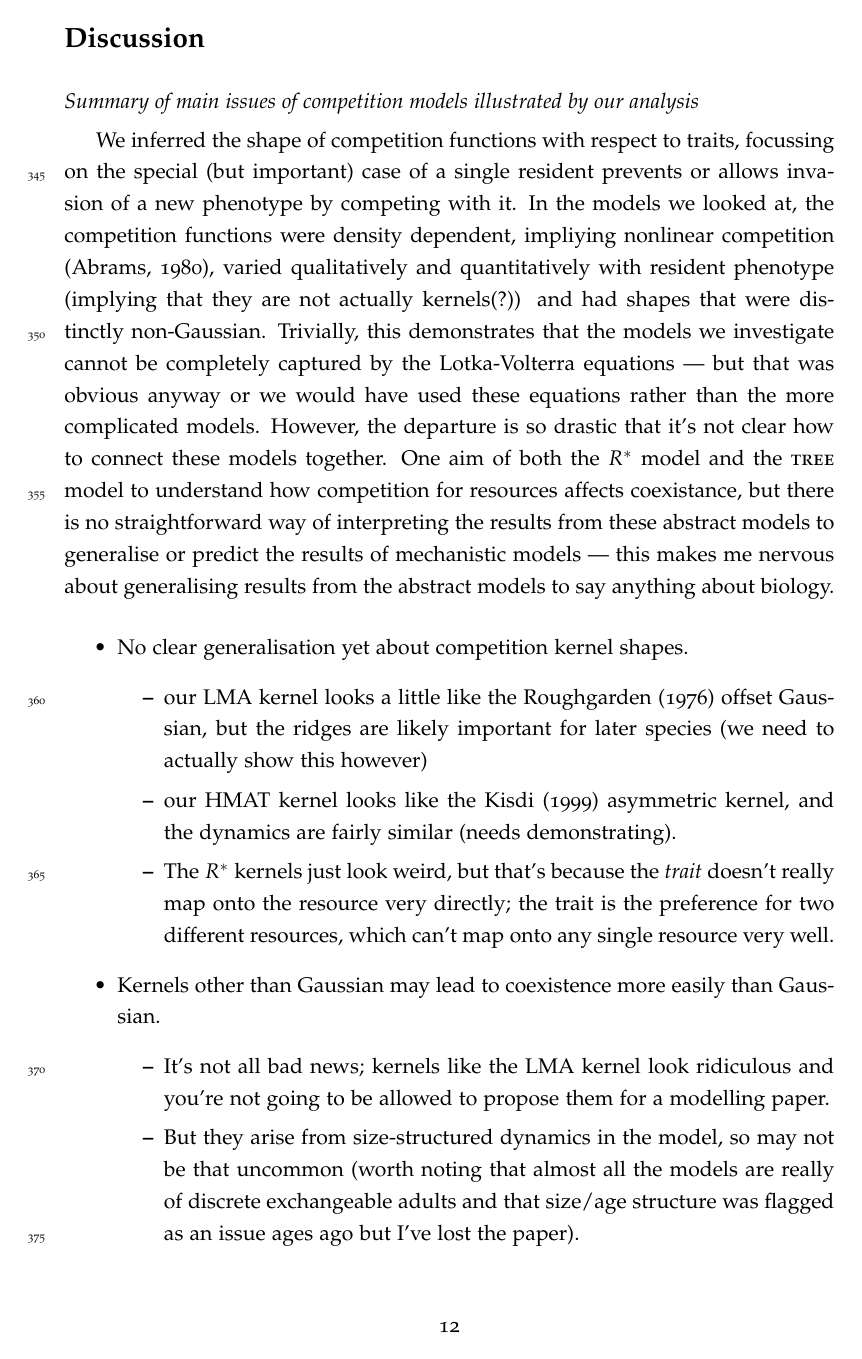
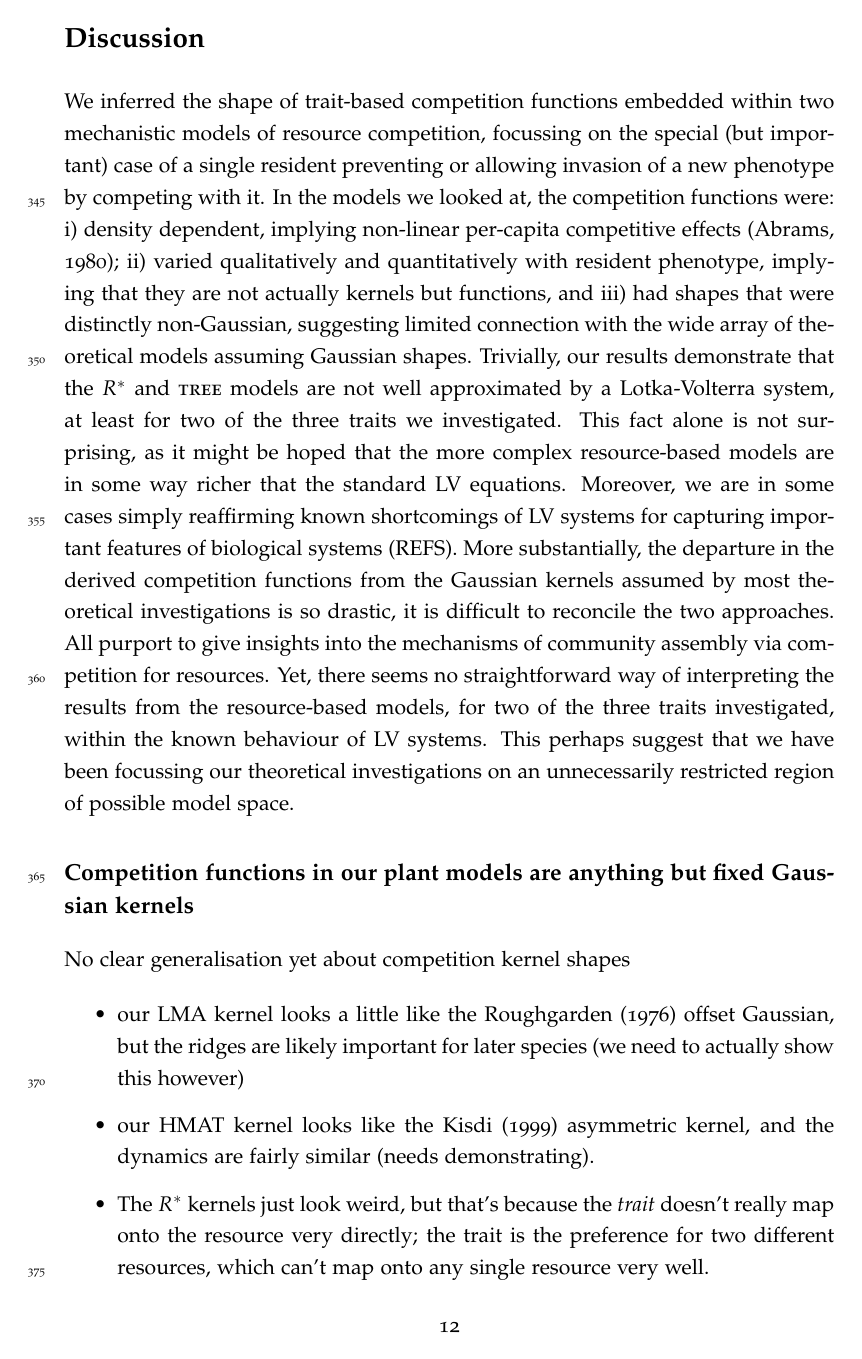
Before and after one commit to traitecoevo/competition_kernels, a LaTeX document (ms/competition-kernels.tex): page 12 of 28 before the commit and page 12 of 30 after it. Compiled offline with pdfLaTeX.

Commit message:
Get major subheadings for discussion

```diff
--- a/ms/competition-kernels.tex
+++ b/ms/competition-kernels.tex
@@ -410,32 +408,39 @@ with increaing density (Figure
 \clearpage
 \section{Discussion}
 
-\textit{Summary of main issues of competition models illustrated by
-  our analysis}
+We inferred the shape of trait-based competition functions  embedded within
+two mechanistic models of resource competition, focussing on the special (but
+important) case of a single resident preventing or allowing invasion of a new
+phenotype by competing with it. In the models we looked at, the competition
+functions were: i) density dependent, implying non-linear per-capita
+competitive effects \citep{Abrams-1980}; ii) varied qualitatively and
+quantitatively with resident phenotype, implying that they are not actually
+kernels but functions, and iii) had shapes that were distinctly non-Gaussian,
+suggesting limited connection with the wide array of theoretical models
+assuming Gaussian shapes. Trivially, our results demonstrate that the \Rstar\
+and \TREE\  models are not well approximated by a Lotka-Volterra system, at
+least for two of the three traits we investigated. This fact alone is not
+surprising, as it might be hoped that the more complex resource-based  models
+are in some way richer that the standard LV equations. Moreover, we are in
+some cases simply reaffirming known shortcomings of LV systems for capturing
+important features of biological systems (REFS). More substantially, the
+departure in the derived competition functions from the Gaussian kernels
+assumed by most theoretical investigations is so drastic, it is difficult to
+reconcile the two approaches. All purport to give insights into the mechanisms
+of community assembly via competition for resources. Yet, there seems no
+straightforward way of interpreting the results from the resource-based
+models, for two of the three traits investigated, within the known behaviour
+of LV systems. This perhaps suggest that we have been focussing our
+theoretical investigations on an unnecessarily restricted region of possible
+model space.
 
-We inferred the shape of competition functions with respect to traits,
-focussing on the special (but important) case of a single resident
-prevents or allows invasion of a new phenotype by competing with it.
-In the models we looked at, the competition functions were density
-dependent, impliying nonlinear competition \citep{Abrams-1980}, varied
-qualitatively and quantitatively with resident phenotype (implying
-that they are not actually kernels(?)) and had shapes that were
-distinctly non-Gaussian.
-% I'm just riffing here.
-Trivially, this demonstrates that the models we investigate cannot be
-completely captured by the Lotka-Volterra equations --- but that was
-obvious anyway or we would have used these equations rather than the
-more complicated models.  However, the departure is so drastic that
-it's not clear how to connect these models together.  One aim of both
-the \Rstar\ model and the \TREE\ model to understand how competition
-for resources affects coexistance, but there is no straightforward way
-of interpreting the results from these abstract models to generalise
-or predict the results of mechanistic models --- this makes me nervous
-about generalising results from the abstract models to say anything
-about biology.
 
-\begin{itemize}
-\item No clear generalisation yet about competition kernel shapes.
+\subsection{Competition functions in our plant models are anything but fixed
+Gaussian kernels}
+
+
+No clear generalisation yet about competition kernel shapes
+
 \begin{itemize}
 \item our LMA kernel looks a little like the
   \citet{Roughgarden-1979} offset Gaussian, but the ridges are
@@ -449,18 +454,10 @@ about biology.
   the trait is the preference for two different resources, which
   can't map onto any single resource very well.
 \end{itemize}
-\item Kernels other than Gaussian may lead to coexistence more easily
-  than Gaussian.
+
+Density dependence
+
 \begin{itemize}
-  \item It's not all bad news; kernels like the LMA kernel look
-    ridiculous and you're not going to be allowed to propose them for
-    a modelling paper.
-  \item But they arise from size-structured dynamics in the model, so
-    may not be that uncommon (worth noting that almost all the models
-    are really of discrete exchangeable adults and that size/age
-    structure was flagged as an issue ages ago but I've lost the
-    paper).
-  \end{itemize}
 \item Density dependent competition emerged in every model, as
   predicted by \citet{Abrams-1980}, who argued that not satisfying
   implicit assumptions would lead to widespread non-constant density
```
Also changed, not shown: ms/competition-kernels.tex (93 more changed lines). Lines whose indentation alone changed are shown as unchanged.
